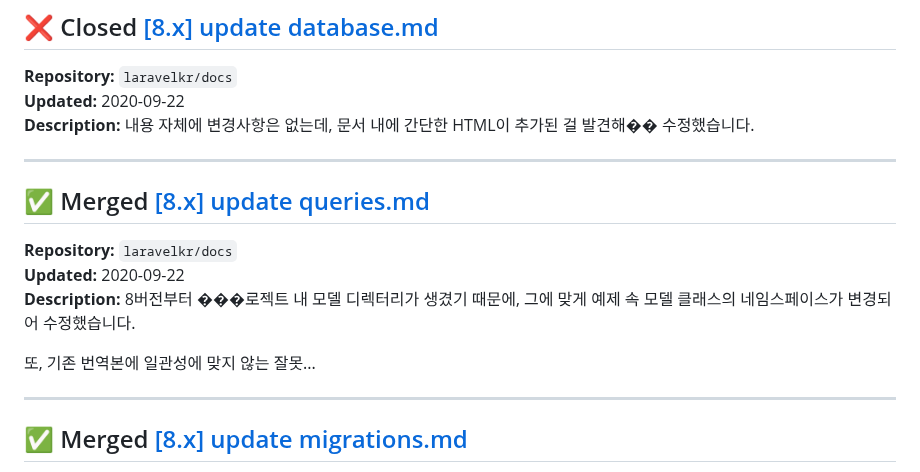
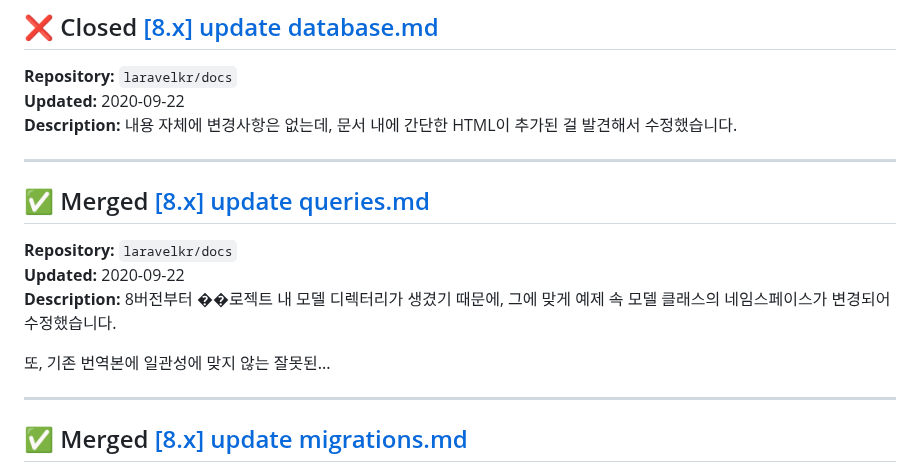
Before and after one commit to youaresodalgona/yenaryenar, a Markdown page: page-2.md, the part around the change. GitHub-like rendering.

Commit message:
Update PR list [2026-03-25 12:36]

```diff
--- a/page-2.md
+++ b/page-2.md
@@ -23,16 +23,16 @@
 ## ❌ Closed [[8.x] update database.md](https://github.com/laravelkr/docs/pull/320)
 **Repository:** `laravelkr/docs`
 **Updated:** 2020-09-22
-**Description:** 내용 자체에 변경사항은 없는데, 문서 내에 간단한 HTML이 추가된 걸 발견해�� 수정했습니다.
+**Description:** 내용 자체에 변경사항은 없는데, 문서 내에 간단한 HTML이 추가된 걸 발견해서 수정했습니다.
 
 ---
 
 ## ✅ Merged [[8.x] update queries.md](https://github.com/laravelkr/docs/pull/321)
 **Repository:** `laravelkr/docs`
 **Updated:** 2020-09-22
-**Description:** 8버전부터 ���로젝트 내 모델 디렉터리가 생겼기 때문에, 그에 맞게 예제 속 모델 클래스의 네임스페이스가 변경되어 수정했습니다.
+**Description:** 8버전부터 ��로젝트 내 모델 디렉터리가 생겼기 때문에, 그에 맞게 예제 속 모델 클래스의 네임스페이스가 변경되어 수정했습니다.
 
-또, 기존 번역본에 일관성에 맞지 않는 잘못...
+또, 기존 번역본에 일관성에 맞지 않는 잘못된...
 
 ---
 
```
